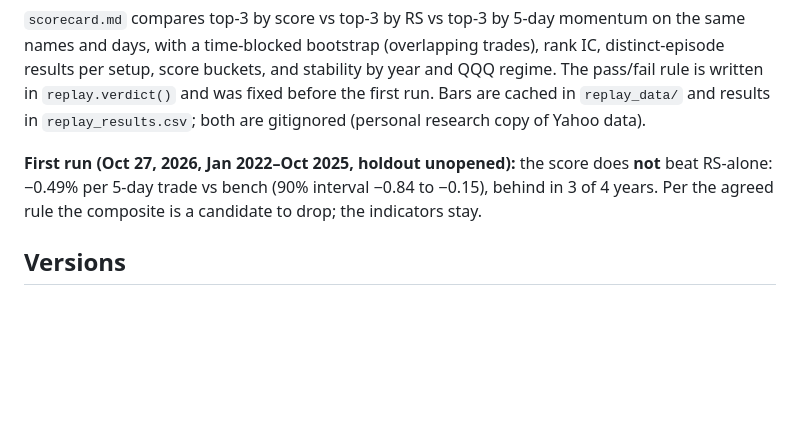
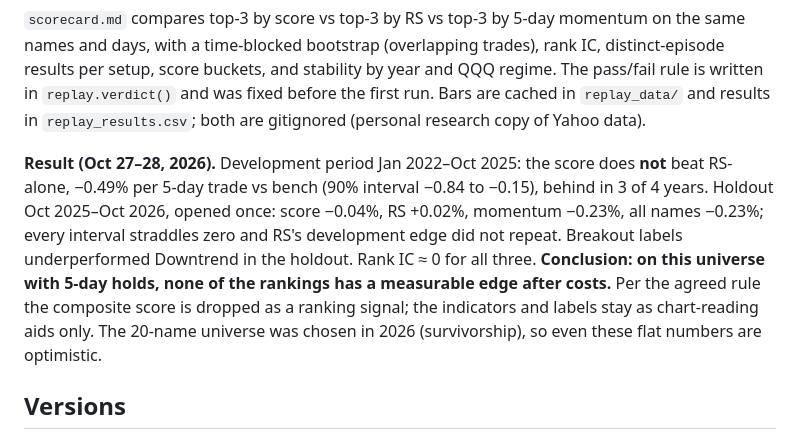
Before and after one commit to clarkstyx/stock-boso, a Markdown page: README.md, the part around the change. Drawn GitHub-style; blank space fills up the shorter version.

```diff
--- a/README.md
+++ b/README.md
@@ -109,9 +109,15 @@ setup, score buckets, and stability by year and QQQ regime. The pass/fail rule i
 `replay.verdict()` and was fixed before the first run. Bars are cached in `replay_data/` and results
 in `replay_results.csv`; both are gitignored (personal research copy of Yahoo data).
 
-**First run (Oct 27, 2026, Jan 2022–Oct 2025, holdout unopened):** the score does **not** beat
-RS-alone: −0.49% per 5-day trade vs bench (90% interval −0.84 to −0.15), behind in 3 of 4 years.
-Per the agreed rule the composite is a candidate to drop; the indicators stay.
+**Result (Oct 27–28, 2026).** Development period Jan 2022–Oct 2025: the score does **not** beat
+RS-alone, −0.49% per 5-day trade vs bench (90% interval −0.84 to −0.15), behind in 3 of 4 years.
+Holdout Oct 2025–Oct 2026, opened once: score −0.04%, RS +0.02%, momentum −0.23%, all names
+−0.23%; every interval straddles zero and RS's development edge did not repeat. Breakout labels
+underperformed Downtrend in the holdout. Rank IC ≈ 0 for all three. **Conclusion: on this
+universe with 5-day holds, none of the rankings has a measurable edge after costs.** Per the
+agreed rule the composite score is dropped as a ranking signal; the indicators and labels stay as
+chart-reading aids only. The 20-name universe was chosen in 2026 (survivorship), so even these
+flat numbers are optimistic.
 
 ## Versions
 
```
Also changed, not shown: CLAUDE.md (+9 -4 lines), scorecard.md (+66 -2 lines).
